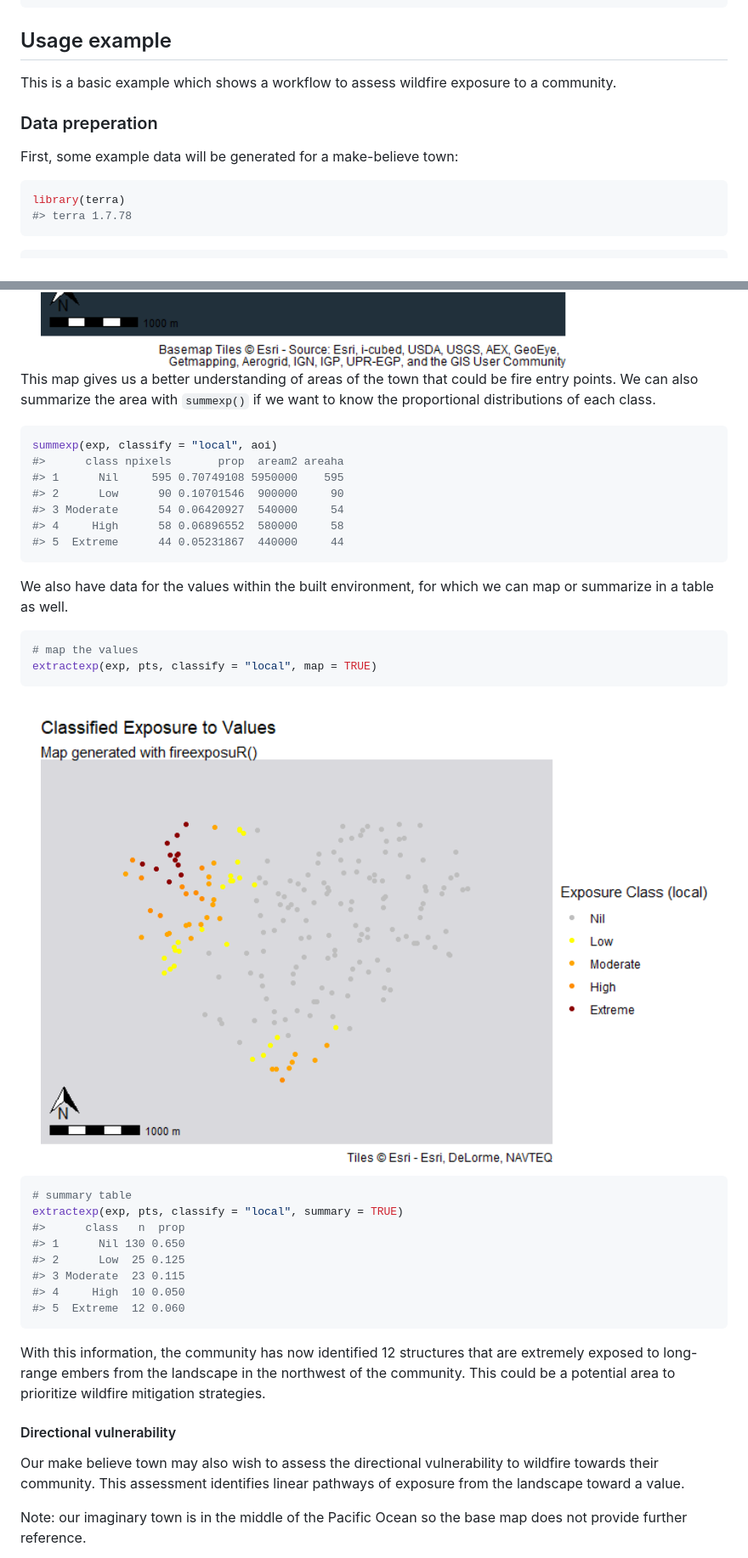
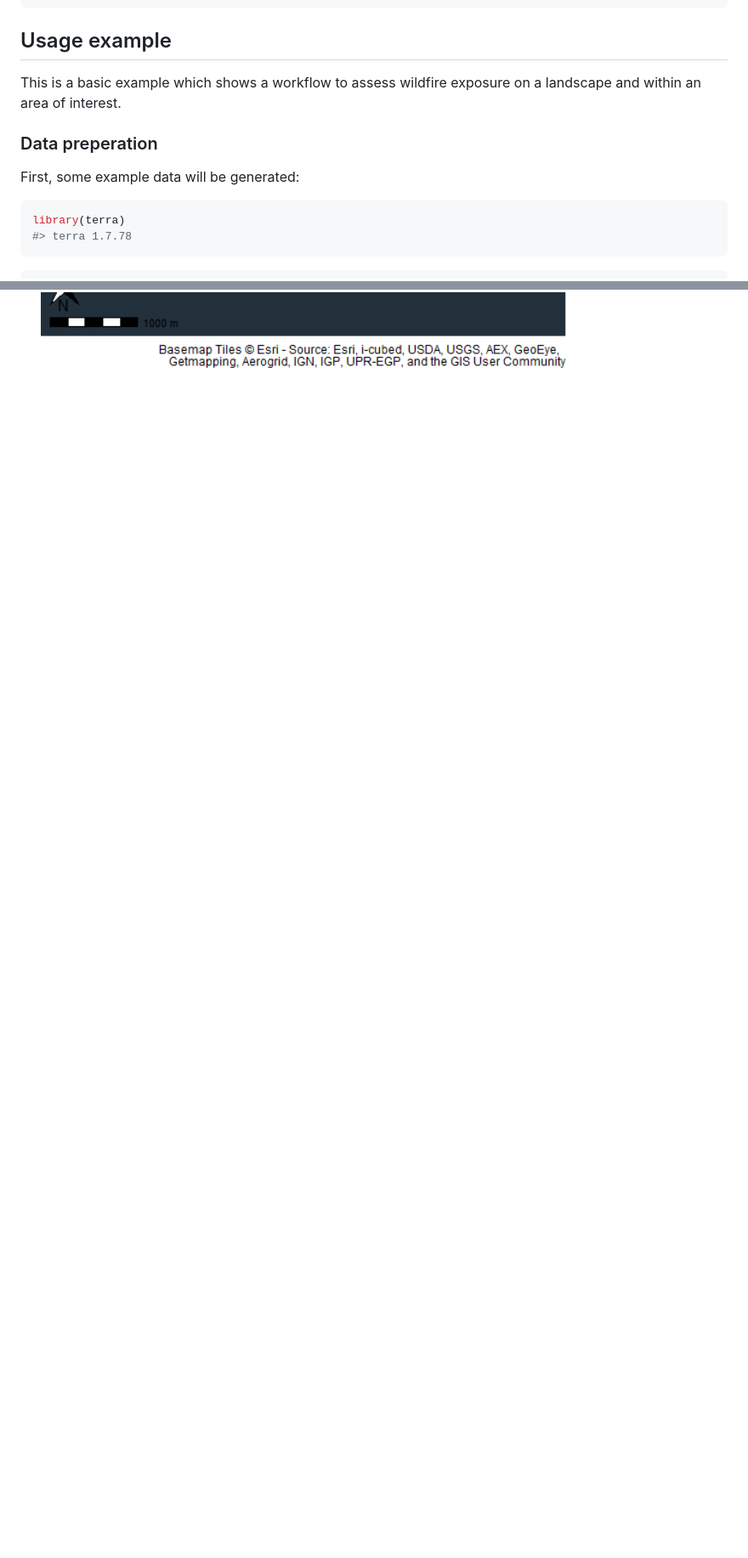
Before and after one commit to ropensci/fireexposuR, a Markdown page: README.md, 2 parts joined by grey strips. Shown at 85% size. Rendered like a GitHub page; blank space fills up the shorter version.

````diff
--- a/README.md
+++ b/README.md
@@ -35,11 +41,11 @@ devtools::install_github("heyairf/fireexposuR")
 ## Usage example
 
 This is a basic example which shows a workflow to assess wildfire
-exposure to a community.
+exposure on a landscape and within an area of interest.
 
 ### Data preperation
 
-First, some example data will be generated for a make-believe town:
+First, some example data will be generated:
 
 ``` r
 library(terra)
@@ -119,54 +119,3 @@ mapexpclass(exp, classify = "local", aoi)
 ```
 
 <img src="man/figures/README-maplocal-1.png" width="100%" />
-
-This map gives us a better understanding of areas of the town that could
-be fire entry points. We can also summarize the area with `summexp()` if
-we want to know the proportional distributions of each class.
-
-``` r
-summexp(exp, classify = "local", aoi)
-#>      class npixels       prop  aream2 areaha
-#> 1      Nil     595 0.70749108 5950000    595
-#> 2      Low      90 0.10701546  900000     90
-#> 3 Moderate      54 0.06420927  540000     54
-#> 4     High      58 0.06896552  580000     58
-#> 5  Extreme      44 0.05231867  440000     44
-```
-
-We also have data for the values within the built environment, for which
-we can map or summarize in a table as well.
-
-``` r
-# map the values
-extractexp(exp, pts, classify = "local", map = TRUE)
-```
-
-<img src="man/figures/README-mapvalues-1.png" width="100%" />
-
-``` r
-# summary table
-extractexp(exp, pts, classify = "local", summary = TRUE)
-#>      class   n  prop
-#> 1      Nil 130 0.650
-#> 2      Low  25 0.125
-#> 3 Moderate  23 0.115
-#> 4     High  10 0.050
-#> 5  Extreme  12 0.060
-```
-
-With this information, the community has now identified 12 structures
-that are extremely exposed to long-range embers from the landscape in
-the northwest of the community. This could be a potential area to
-prioritize wildfire mitigation strategies.
-
-#### Directional vulnerability
-
-Our make believe town may also wish to assess the directional
-vulnerability to wildfire towards their community. This assessment
-identifies linear pathways of exposure from the landscape toward a
-value.
-
-Note: our imaginary town is in the middle of the Pacific Ocean so the
-base map does not provide further reference.
-
````
Also changed, not shown: other parts of README.md (+27 -44 lines), man/figures/README-aoivis-1.png, 6 other files.
